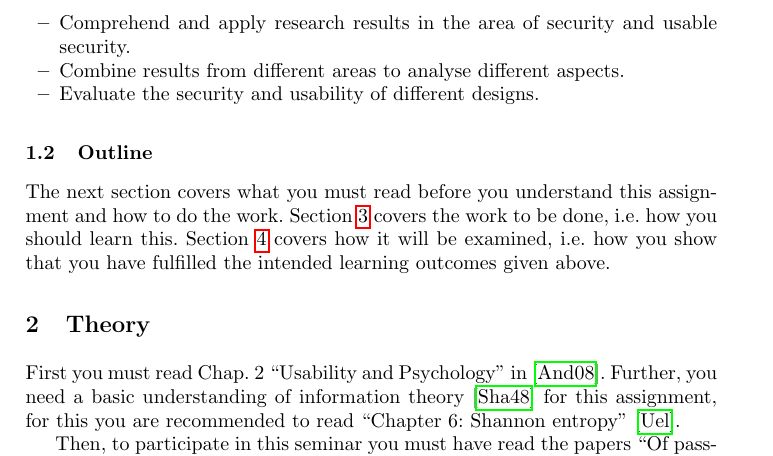
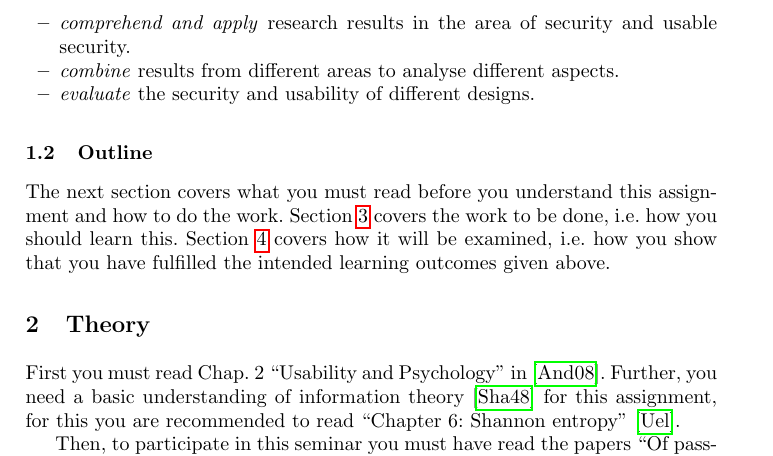
Before and after one commit to OpenSecEd/passwd, a LaTeX paper (pwdpolicies/pwdpolicies.tex, which reads pwdpolicies/aims.tex): part of page 2 of 4, cut so that both start at the same text. Compiled offline with pdfLaTeX.

Commit message:
Stylistic editing of ILOs

```diff
--- a/pwdpolicies/aims.tex
+++ b/pwdpolicies/aims.tex
@@ -1,6 +1,6 @@
-\item Comprehend and apply research results in the area of security and usable
-  security.
+\item \emph{comprehend and apply} research results in the area of security and
+  usable security.
 
-\item Combine results from different areas to analyse different aspects.
+\item \emph{combine} results from different areas to analyse different aspects.
 
-\item Evaluate the security and usability of different designs.
+\item \emph{evaluate} the security and usability of different designs.
```
